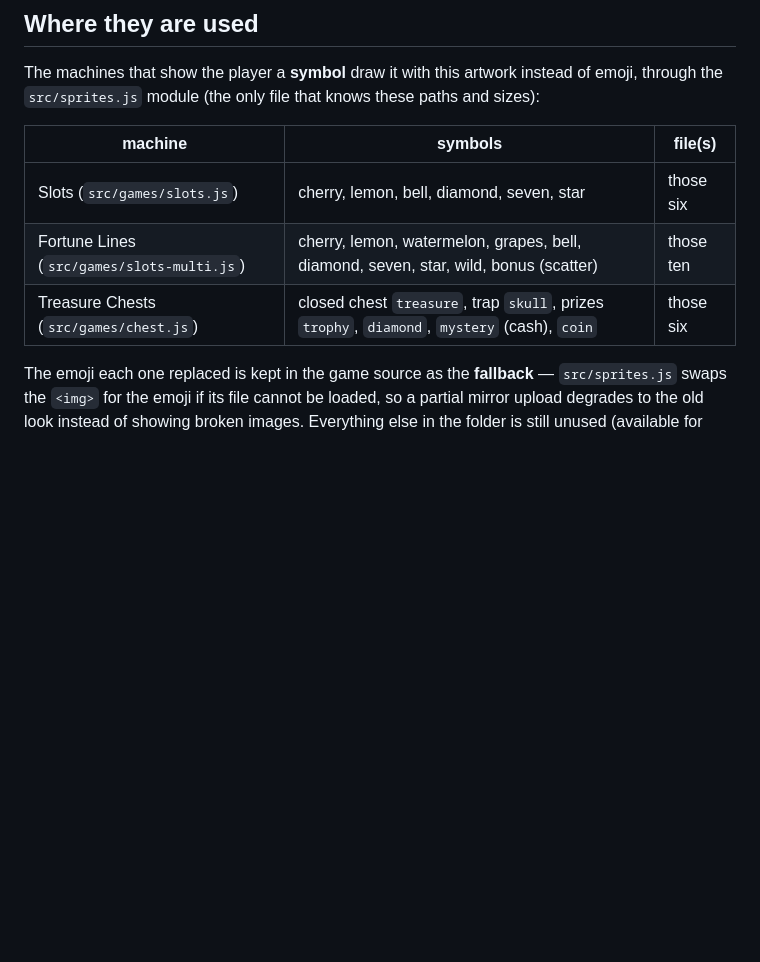
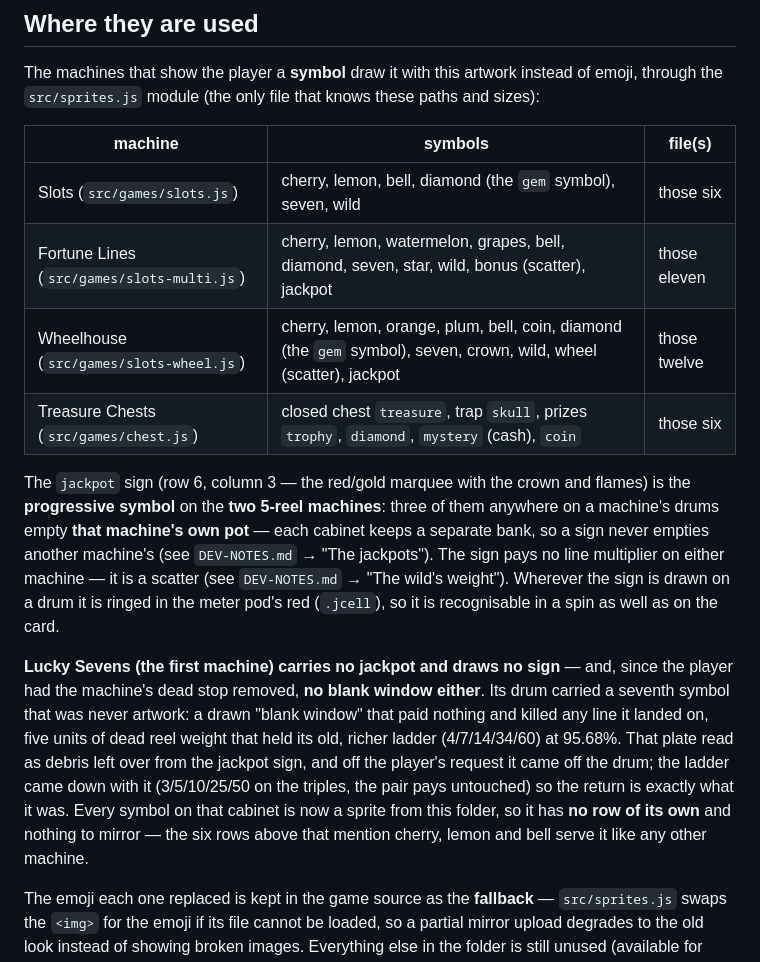
Before and after one commit to ChrisLegend95/Casino-Royale, a Markdown page: sprites/README.md, the part around the change. Drawn GitHub-style; blank space fills up the shorter version.

Commit message:
Safty update (In case i miss anytihng)

```diff
--- a/sprites/README.md
+++ b/sprites/README.md
@@ -10,9 +10,27 @@ the `src/sprites.js` module (the only file that knows these paths and sizes):
 
 | machine | symbols | file(s) |
 |---|---|---|
-| Slots (`src/games/slots.js`) | cherry, lemon, bell, diamond, seven, star | those six |
-| Fortune Lines (`src/games/slots-multi.js`) | cherry, lemon, watermelon, grapes, bell, diamond, seven, star, wild, bonus (scatter) | those ten |
+| Slots (`src/games/slots.js`) | cherry, lemon, bell, diamond (the `gem` symbol), seven, wild | those six |
+| Fortune Lines (`src/games/slots-multi.js`) | cherry, lemon, watermelon, grapes, bell, diamond, seven, star, wild, bonus (scatter), jackpot | those eleven |
+| Wheelhouse (`src/games/slots-wheel.js`) | cherry, lemon, orange, plum, bell, coin, diamond (the `gem` symbol), seven, crown, wild, wheel (scatter), jackpot | those twelve |
 | Treasure Chests (`src/games/chest.js`) | closed chest `treasure`, trap `skull`, prizes `trophy`, `diamond`, `mystery` (cash), `coin` | those six |
+
+The `jackpot` sign (row 6, column 3 — the red/gold marquee with the crown and flames) is the
+**progressive symbol** on the **two 5-reel machines**: three of them anywhere on a machine's drums
+empty **that machine's own pot** — each cabinet keeps a separate bank, so a sign never empties another
+machine's (see `DEV-NOTES.md` → "The jackpots"). The sign pays no line multiplier on either machine —
+it is a scatter (see `DEV-NOTES.md` → "The wild's weight"). Wherever the sign is drawn on a drum it is
+ringed in the meter pod's red (`.jcell`), so it is recognisable in a spin as well as on the card.
+
+**Lucky Sevens (the first machine) carries no jackpot and draws no sign** — and, since the player had
+the machine's dead stop removed, **no blank window either**. Its drum carried a seventh symbol that was
+never artwork: a drawn "blank window" that paid nothing and killed any line it landed on, five units of
+dead reel weight that held its old, richer ladder (4/7/14/34/60) at 95.68%. That plate read as debris
+left over from the jackpot sign, and off the player's request it came off the drum; the ladder came down
+with it (3/5/10/25/50 on the triples, the pair pays untouched) so the return is exactly what it was.
+Every symbol on that cabinet is now a sprite from this folder, so it has **no row of its own** and
+nothing to mirror — the six rows above that mention cherry, lemon and bell serve it like any other
+machine.
 
 The emoji each one replaced is kept in the game source as the **fallback** — `src/sprites.js` swaps
 the `<img>` for the emoji if its file cannot be loaded, so a partial mirror upload degrades to the
```
